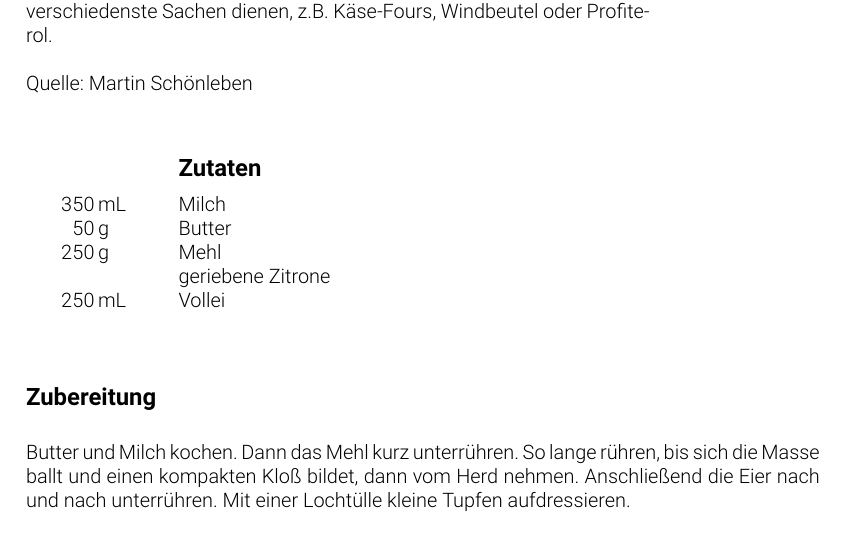
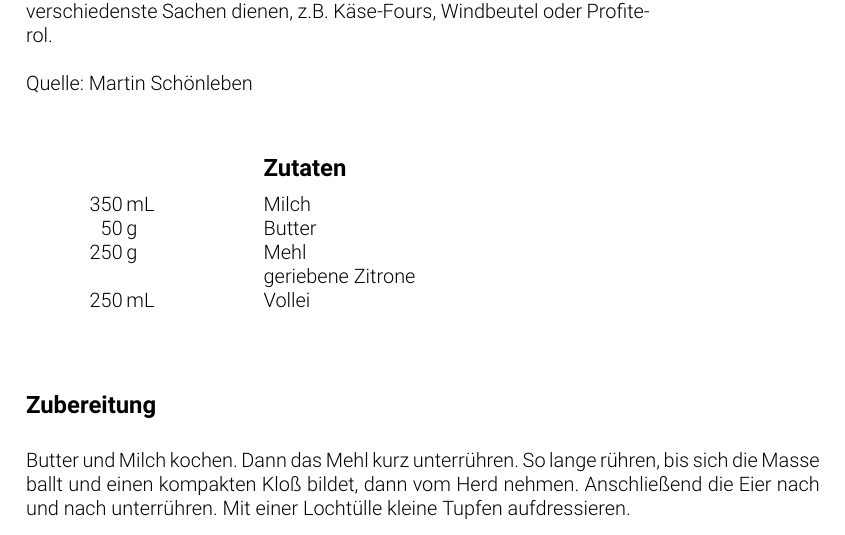
Before and after one commit to washed/tidfgk, a LaTeX thesis (cookbook.tex, which reads preamble/recipe.tex): part of page 5 of 14, cut so that both start at the same text. Compiled offline with pdfLaTeX.

Commit message:
Change ingredient column sizes

```diff
--- a/preamble/recipe.tex
+++ b/preamble/recipe.tex
@@ -3,7 +3,7 @@
 \newenvironment{ingredients}[1]
 {
   \vspace{0.3cm}
-  \begin{tabular}{ R{1cm}@{\,}L{1cm} L{10cm}}
+  \begin{tabular}{ R{1.5cm}@{\,}L{2cm} L{10cm}}
   & & \textbf{\large #1}\vspace{0.2cm}  \\
 }
 {
```
